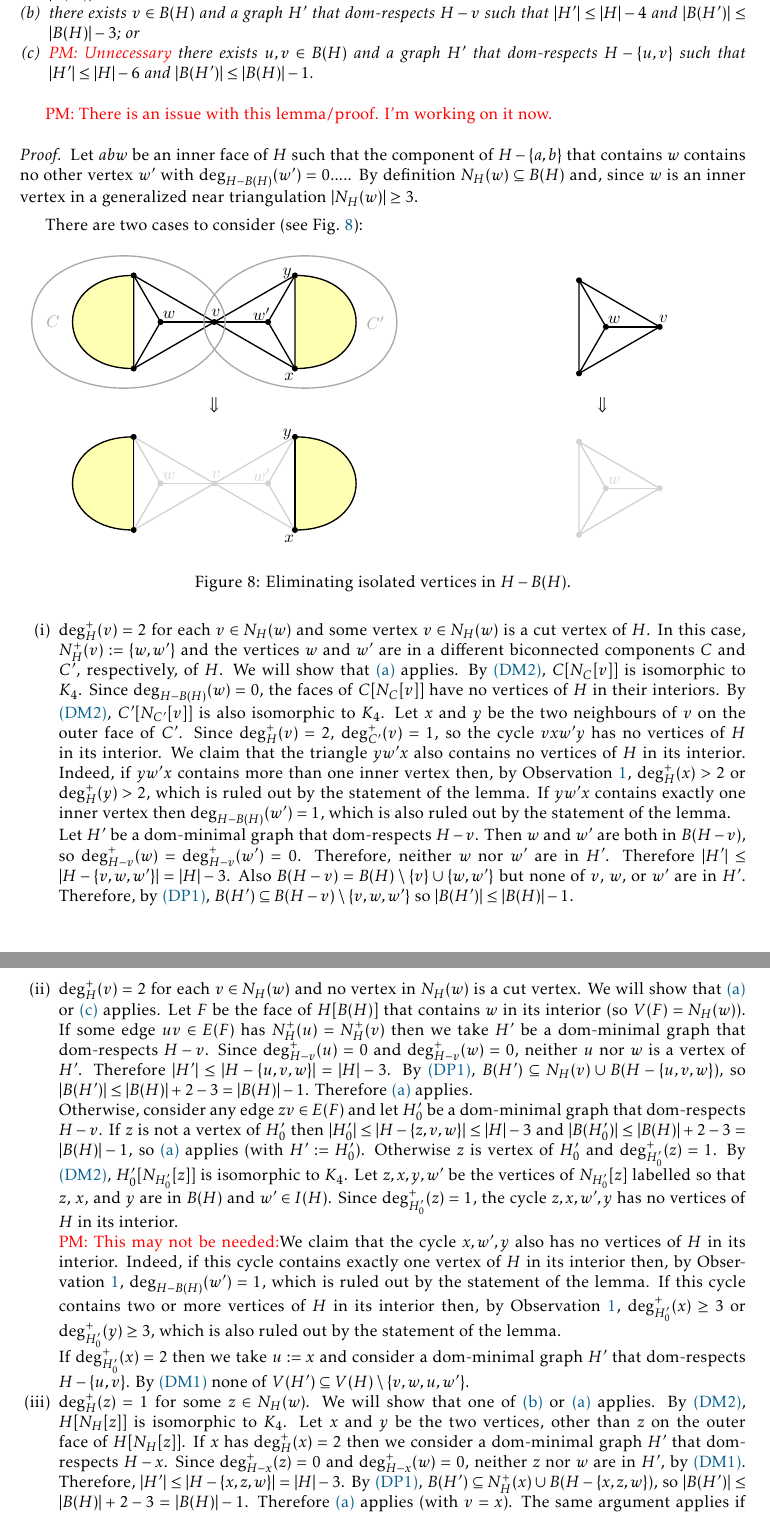
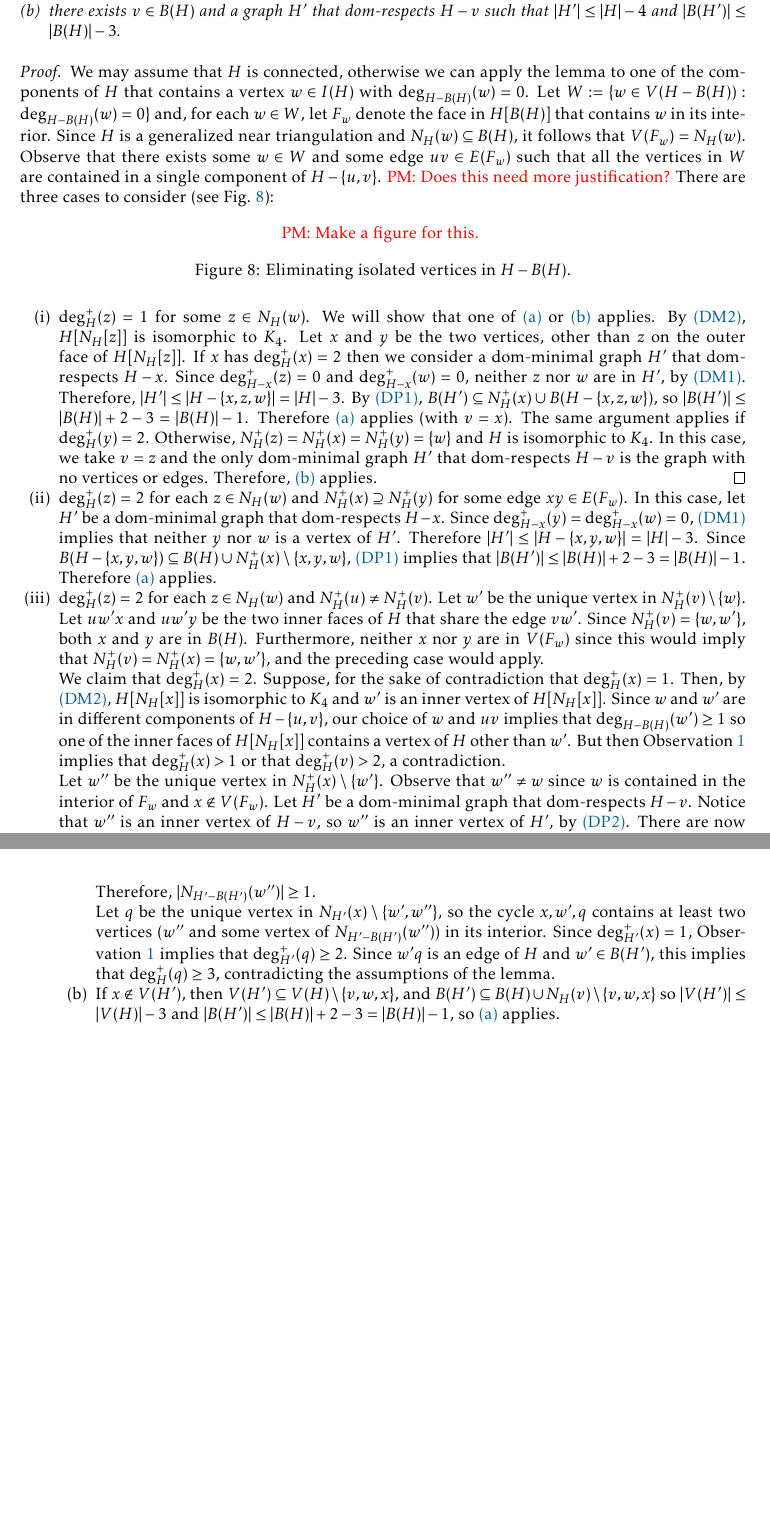
Before and after one commit to patmorin/cds2, a LaTeX paper (main.tex): two parts of pages 13 and 14 of 27, joined at a grey line, cut so that both start at the same text, the shorter picture padded with empty space. Compiled offline with pdfLaTeX.

Commit message:
Fixed it

```diff
--- a/main.tex
+++ b/main.tex
@@ -580,43 +576,72 @@ We now show that, even when all vertices in $B(H)$ have inner-degree at most $2$
 \begin{lem}\label{degree_zero_killer}
   Let $H$ be a dom-minimal generalized near-triangulation such that $\deg^+_H(v)\le 2$ for all $v\in B(H)$, $H-B(H)$ is critical, $H-B(H)$ contains a vertex $w$ with $\deg_{H-B(H)}(w)=0$ but does not contain any vertex $w'$ with $\deg_{H-B(H)}(w')=1$.  Then at least one of the following is true:
   \begin{compactenum}[(a)]
-    \item there exists $v\in B(H)$ and a graph $H'$ that dom-respects $H-v$ such that $|H'|\le |H|-3$ and $|B(H')|\le |B(H)|-1$; \label[p]{kill_pair}
-    \item there exists $v\in B(H)$ and a graph $H'$ that dom-respects $H-v$ such that $|H'|\le |H|-4$ and $|B(H')|\le |B(H)|-3$; or \label[p]{kill_k4}
-    \item \pat{Unnecessary} there exists $u,v\in B(H)$ and a graph $H'$ that dom-respects $H-\{u,v\}$ such that $|H'|\le |H|-6$ and $|B(H')|\le |B(H)|-1$. \label[p]{kill_double}
+    \item there exists $v\in B(H)$ and a graph $H'$ that dom-respects $H-v$ such that $|H'|\le |H|-3$ and $|B(H')|\le |B(H)|-1$; or \label[p]{kill_pair}
+    \item there exists $v\in B(H)$ and a graph $H'$ that dom-respects $H-v$ such that $|H'|\le |H|-4$ and $|B(H')|\le |B(H)|-3$. \label[p]{kill_k4}
+    % \item \pat{Unnecessary} there exists $u,v\in B(H)$ and a graph $H'$ that dom-respects $H-\{u,v\}$ such that $|H'|\le |H|-6$ and $|B(H')|\le |B(H)|-1$. \label[p]{kill_double}
   \end{compactenum}
 \end{lem}
 
-\pat{There is an issue with this lemma/proof. I'm working on it now.}
+% \pat{There is an issue with this lemma/proof. I'm working on it now.}
 \begin{proof}
-  Let $abw$ be an inner face of $H$ such that the component of $H-\{a,b\}$ that contains $w$ contains no other vertex $w'$ with $\deg_{H-B(H)}(w')=0$.....
-  By definition $N_H(w)\subseteq B(H)$ and, since $w$ is an inner vertex in a generalized near triangulation $|N_H(w)|\ge 3$.
-
-  There are two cases to consider (see \cref{isolated_fig}):
+  We may assume that $H$ is connected, otherwise we can apply the lemma to one of the components of $H$ that contains a vertex $w\in I(H)$ with $\deg_{H-B(H)}(w)=0$.
+  Let $W:=\{w\in V(H-B(H)):\deg_{H-B(H)}(w)=0\}$ and, for each $w\in W$, let $F_w$ denote the face in $H[B(H)]$ that contains $w$ in its interior.  Since $H$ is a generalized near triangulation and $N_H(w)\subseteq B(H)$, it follows that $V(F_w)=N_H(w)$.  Observe that there exists some $w\in W$ and some edge $uv\in E(F_w)$ such that all the vertices in $W$ are contained in a single component of $H-\{u,v\}$. \pat{Does this need more justification?}
+  There are three cases to consider (see \cref{isolated_fig}):
   \begin{figure}[htpb]
-    \centering
+    \centering \pat{Make a figure for this.}
     \begin{tabular}{cc}
-      \includegraphics[page=1]{figs/isolated} &
-      \includegraphics[page=3]{figs/isolated} \\
-      $\Downarrow$ & $\Downarrow$ \\
-      \includegraphics[page=2]{figs/isolated} &
-      \includegraphics[page=4]{figs/isolated}
+      % \includegraphics[page=1]{figs/isolated} &
+      % \includegraphics[page=3]{figs/isolated} \\
+      % $\Downarrow$ & $\Downarrow$ \\
+      % \includegraphics[page=2]{figs/isolated} &
+      % \includegraphics[page=4]{figs/isolated}
     \end{tabular}
     \caption{Eliminating isolated vertices in $H-B(H)$.}
     \label{isolated_fig}
   \end{figure}
   \begin{compactenum}[(i)]
-    \item $\deg^+_H(v)=2$ for each $v\in N_H(w)$ and some vertex $v\in N_H(w)$ is a cut vertex of $H$. In this case, $N^+_H(v):=\{w,w'\}$ and the vertices $w$ and $w'$ are in a different biconnected components $C$ and $C'$, respectively, of $H$.  We will show that \cref{kill_pair} applies. By \cref{inner_degree_1}, $C[N_C[v]]$ is isomorphic to $K_4$. Since $\deg_{H-B(H)}(w)=0$, the faces of $C[N_C[v]]$ have no vertices of $H$ in their interiors.   By \cref{inner_degree_1}, $C'[N_{C'}[v]]$ is also isomorphic to $K_4$.  Let $x$ and $y$ be the two neighbours of $v$ on the outer face of $C'$. Since $\deg^+_H(v)=2$, $\deg_{C'}^+(v)=1$, so the cycle $vxw'y$ has no vertices of $H$ in its interior. We claim that the triangle $yw'x$ also contains no vertices of $H$ in its interior. Indeed, if $yw'x$ contains more than one inner vertex then, by \cref{useful_little_guy}, $\deg^+_H(x)>2$ or $\deg^+_H(y)>2$, which is ruled out by the statement of the lemma.  If $yw'x$ contains exactly one inner vertex then $\deg_{H-B(H)}(w')=1$, which is also ruled out by the statement of the lemma.
+    \item $\deg^+_H(z)=1$ for some $z\in N_H(w)$.  We will show that one of \cref{kill_pair} or \cref{kill_k4} applies.  By \cref{inner_degree_1}, $H[N_H[z]]$ is isomorphic to $K_4$.  Let $x$ and $y$ be the two vertices, other than $z$ on the outer face of $H[N_H[z]]$.  If $x$ has $\deg^+_H(x)=2$ then we consider a dom-minimal graph $H'$ that dom-respects $H-x$.  Since $\deg^+_{H-x}(z)=0$ and $\deg^+_{H-x}(w)=0$, neither $z$ nor $w$ are in $H'$, by \cref{bad_vertex}.  Therefore, $|H'|\le |H-\{x,z,w\}|=|H|-3$.  By \cref{boundary_subset}, $B(H')\subseteq N^+_H(x)\cup B(H-\{x,z,w\})$, so $|B(H')|\le |B(H)|+2-3=|B(H)|-1$.  Therefore \cref{kill_pair} applies (with $v=x$).  The same argument applies if $\deg^+_H(y)=2$.  Otherwise, $N^+_H(z)=N^+_H(x)=N^+_H(y)=\{w\}$ and $H$ is isomorphic to $K_4$.  In this case, we take $v=z$ and the only dom-minimal graph $H'$ that dom-respects $H-v$ is the graph with no vertices or edges.  Therefore, \cref{kill_k4} applies.\qedhere
 
-    Let $H'$ be a dom-minimal graph that dom-respects $H-v$. Then $w$ and $w'$ are both in $B(H-v)$, so $\deg^+_{H-v}(w)=\deg^+_{H-v}(w')=0$. Therefore, neither $w$ nor $w'$ are in $H'$. Therefore $|H'|\le |H-\{v,w,w'\}|=|H|-3$.  Also $B(H-v)=B(H)\setminus\{v\}\cup\{w,w'\}$ but none of $v$, $w$, or $w'$ are in $H'$.  Therefore, by \cref{boundary_subset}, $B(H')\subseteq B(H-v)\setminus\{v,w,w'\}$ so $|B(H')|\le |B(H)|-1$.
+    \item $\deg^+_H(z)=2$ for each $z\in N_H(w)$ and $N^+_H(x)\supseteq N^+_H(y)$ for some edge $xy\in E(F_w)$.  In this case, let $H'$ be a dom-minimal graph that dom-respects $H-x$. Since $\deg^+_{H-x}(y)=\deg^+_{H-x}(w)=0$, \cref{bad_vertex} implies that neither $y$ nor $w$ is a vertex of $H'$.  Therefore $|H'|\le |H-\{x,y,w\}|=|H|-3$.  Since $B(H-\{x,y,w\})\subseteq B(H)\cup N^+_{H}(x)\setminus \{x,y,w\}$, \cref{boundary_subset} implies that $|B(H')|\le |B(H)|+2-3=|B(H)|-1$. Therefore \cref{kill_pair} applies.
 
-    \item $\deg^+_H(v)=2$ for each $v\in N_H(w)$ and no vertex in $N_H(w)$ is a cut vertex.  We will show that \cref{kill_pair} or \cref{kill_double} applies.  Let $F$ be the face of $H[B(H)]$ that contains $w$ in its interior (so $V(F)=N_H(w)$).  If some edge $uv\in E(F)$ has $N^+_H(u)=N^+_H(v)$ then we take $H'$ be a dom-minimal graph that dom-respects $H-v$.  Since $\deg^+_{H-v}(u)=0$ and $\deg^+_{H-v}(w)=0$, neither $u$ nor $w$ is a vertex of $H'$. Therefore $|H'|\le |H-\{u,v,w\}|= |H|-3$.  By \cref{boundary_subset}, $B(H')\subseteq N_H(v)\cup B(H-\{u,v,w\})$, so $|B(H')|\le |B(H)|+2 - 3=|B(H)|-1$.  Therefore \cref{kill_pair} applies.
+    \item $\deg^+_H(z)=2$ for each $z\in N_H(w)$ and $N^+_H(u)\neq N^+_H(v)$.  Let $w'$ be the unique vertex in $N^+_H(v)\setminus\{w\}$.  Let $uw'x$ and $uw'y$ be the two inner faces of $H$ that share the edge $vw'$.  Since $N^+_H(v)=\{w,w'\}$, both $x$ and $y$ are in $B(H)$.  Furthermore, neither $x$ nor $y$ are in $V(F_w)$ since this would imply that $N^+_H(v)= N^+_H(x)=\{w,w'\}$, and the preceding case would apply.
 
-    Otherwise, consider any edge $zv\in E(F)$ and let $H'_0$ be a dom-minimal graph that dom-respects $H-v$.  If $z$ is not a vertex of $H'_0$ then $|H'_0|\le |H-\{z,v,w\}|\le |H|-3$ and $|B(H'_0)|\le |B(H)|+2-3=|B(H)|-1$, so \cref{kill_pair} applies (with $H':=H'_0$).  Otherwise $z$ is vertex of $H'_0$ and $\deg^+_{H'_0}(z)=1$.  By \cref{inner_degree_1}, $H'_0[N_{H'_0}[z]]$ is isomorphic to $K_4$.  Let $z,x,y,w'$ be the vertices of $N_{H'_0}[z]$ labelled so that $z$, $x$, and $y$ are in $B(H)$ and $w'\in I(H)$.  Since $\deg^+_{H'_0}(z)=1$, the cycle $z,x,w',y$ has no vertices of $H$ in its interior.
+    We claim that $\deg^+_H(x)=2$.  Suppose, for the sake of contradiction that $\deg^+_H(x)=1$.  Then, by \cref{inner_degree_1}, $H[N_H[x]]$ is isomorphic to $K_4$ and $w'$ is an inner vertex of $H[N_H[x]]$.  Since $w$ and $w'$ are in different components of $H-\{u,v\}$, our choice of $w$ and $uv$ implies that $\deg_{H-B(H)}(w')\ge 1$ so one of the inner faces of $H[N_H[x]]$ contains a vertex of $H$ other than $w'$.  But then \cref{useful_little_guy} implies that $\deg^+_H(x)>1$ or that $\deg^+_H(v)>2$, a contradiction.
 
-    \pat{This may not be needed:}We claim that the cycle $x,w',y$ also has no vertices of $H$ in its interior.  Indeed, if this cycle contains exactly one vertex of $H$ in its interior then, by \cref{useful_little_guy}, $\deg_{H-B(H)}(w')=1$, which is ruled out by the statement of the lemma.  If this cycle contains two or more vertices of $H$ in its interior then, by \cref{useful_little_guy}, $\deg^+_{H'_0}(x)\ge 3$ or $\deg^+_{H'_0}(y)\ge 3$, which is also ruled out by the statement of the lemma.
+    % We claim that $N^+_H(v)$ and $N^+_H(z)$ are disjoint.
+    % By assumption $N^+_H(u)\cap N^+H(v)=\{w\}$, so $w'\not\in N^+_H(u)$.  \pat{Finish this thought.}
 
-    If $\deg^+_{H'_0}(x)= 2$ then we take $u:=x$ and consider a dom-minimal graph $H'$ that dom-respects $H-\{u,v\}$.  By \cref{bad_vertex} none of $V(H')\subseteq V(H)\setminus\{v,w,u,w'\}$.
+    Let $w''$ be the unique vertex in $N^+_H(x)\setminus\{w'\}$.  Observe that $w''\neq w$ since $w$ is contained in the interior of $F_w$ and $x\not\in V(F_w)$.  Let $H'$ be a dom-minimal graph that dom-respects $H-v$.  Notice that $w''$ is an inner vertex of $H-v$, so $w''$ is an inner vertex of $H'$, by \cref{same_inner_vertices}.  There are now two cases to consider:
+    \begin{compactenum}
+      \item If $x\in V(H')$ then $\deg^+_{H'}(x)=1$ so, by \cref{inner_degree_1} $H'[N_H'[x]]$ is isomorphic to $K_4$.  By \cref{X}, $N_{H'-B(H')}(w'')\subseteq N_{H-B(H)}(w'')\setminus\{w'\}$ so $|N_{H'-B(H')}(w'')|\ge|N_{H-B(H)}(w'')|-1$.  By our choice of $w$ and $uv$, $|N_{H-B(H)}(w'')|\ge 1$.  By the assumptions of the lemma, $|N_{H-B(H)}(w'')|\ge 2$.  Therefore, $|N_{H'-B(H')}(w'')|\ge 1$.
 
+      Let $q$ be the unique vertex in $N_{H'}(x)\setminus\{w',w''\}$, so the cycle $x,w',q$ contains at least two vertices ($w''$ and some vertex of $N_{H'-B(H')}(w'')$) in its interior. Since $\deg^+_{H'}(x)=1$, \cref{useful_little_guy} implies that $\deg^+_{H'}(q)\ge 2$.  Since $w'q$ is an edge of $H$ and $w'\in B(H')$, this implies that $\deg^+_H(q)\ge 3$, contradicting the assumptions of the lemma.
 
-    \item $\deg^+_H(z)=1$ for some $z\in N_H(w)$.  We will show that one of \cref{kill_k4} or \cref{kill_pair} applies.  By \cref{inner_degree_1}, $H[N_H[z]]$ is isomorphic to $K_4$.  Let $x$ and $y$ be the two vertices, other than $z$ on the outer face of $H[N_H[z]]$.  If $x$ has $\deg^+_H(x)=2$ then we consider a dom-minimal graph $H'$ that dom-respects $H-x$.  Since $\deg^+_{H-x}(z)=0$ and $\deg^+_{H-x}(w)=0$, neither $z$ nor $w$ are in $H'$, by \cref{bad_vertex}.  Therefore, $|H'|\le |H-\{x,z,w\}|=|H|-3$.  By \cref{boundary_subset}, $B(H')\subseteq N^+_H(x)\cup B(H-\{x,z,w\})$, so $|B(H')|\le |B(H)|+2-3=|B(H)|-1$.  Therefore \cref{kill_pair} applies (with $v=x$).  The same argument applies if $\deg^+_H(y)=2$.  Otherwise, $N^+_H(z)=N^+_H(x)=N^+_H(y)=\{w\}$ and the component of $H$ that contains $w$ is isomorphic to $K_4$.  In this case, we take $v=z$ and let $H'$ be a dom-minimal graph that dom-respects $H-z$.  Then $V(H')\subseteq V(H-\{x,y,z,w\})$ and $B(H')\subseteq B(H)\setminus \{x,y,z\}$, so \cref{kill_k4} applies.
+      \item If $x\not\in V(H')$, then $V(H')\subseteq V(H)\setminus\{v,w,x\}$, and $B(H')\subseteq B(H)\cup N_H(v)\setminus\{v,w,x\}$ so $|V(H')|\le |V(H)|-3$ and $|B(H')|\le|B(H)|+2-3=|B(H)|-1$, so \cref{kill_pair} applies. \qedhere
+    \end{compactenum}
+    %
+    %
+    %
+    %
+    %
+    %
+    % Then $w$ and $w'$ are in different components of $H-\{u,v\}$, so $\deg_{H-B(H)}(w')\neq 0$, by our choice $w$ and $uv$.  Also $\deg_{H-B(H)}(w')\neq 1$ by the assumption of the lemma. Therefore $\deg_{H-B(H)}(w')\ge 2$
+    %
+    % %
+    %   In this case, let $H'$ be a dom-minimal graph that dom-respects $H-v$.
+    %
+    %
+    %  and some vertex $v\in N_H(w)$ is a cut vertex of $H$. In this case, $N^+_H(v):=\{w,w'\}$ and the vertices $w$ and $w'$ are in a different biconnected components $C$ and $C'$, respectively, of $H$.  We will show that \cref{kill_pair} applies. By \cref{inner_degree_1}, $C[N_C[v]]$ is isomorphic to $K_4$. Since $\deg_{H-B(H)}(w)=0$, the faces of $C[N_C[v]]$ have no vertices of $H$ in their interiors.   By \cref{inner_degree_1}, $C'[N_{C'}[v]]$ is also isomorphic to $K_4$.  Let $x$ and $y$ be the two neighbours of $v$ on the outer face of $C'$. Since $\deg^+_H(v)=2$, $\deg_{C'}^+(v)=1$, so the cycle $vxw'y$ has no vertices of $H$ in its interior. We claim that the triangle $yw'x$ also contains no vertices of $H$ in its interior. Indeed, if $yw'x$ contains more than one inner vertex then, by \cref{useful_little_guy}, $\deg^+_H(x)>2$ or $\deg^+_H(y)>2$, which is ruled out by the statement of the lemma.  If $yw'x$ contains exactly one inner vertex then $\deg_{H-B(H)}(w')=1$, which is also ruled out by the statement of the lemma.
+    %
+    % Let $H'$ be a dom-minimal graph that dom-respects $H-v$. Then $w$ and $w'$ are both in $B(H-v)$, so $\deg^+_{H-v}(w)=\deg^+_{H-v}(w')=0$. Therefore, neither $w$ nor $w'$ are in $H'$. Therefore $|H'|\le |H-\{v,w,w'\}|=|H|-3$.  Also $B(H-v)=B(H)\setminus\{v\}\cup\{w,w'\}$ but none of $v$, $w$, or $w'$ are in $H'$.  Therefore, by \cref{boundary_subset}, $B(H')\subseteq B(H-v)\setminus\{v,w,w'\}$ so $|B(H')|\le |B(H)|-1$.
+    %
+    % \item $\deg^+_H(v)=2$ for each $v\in N_H(w)$ and no vertex in $N_H(w)$ is a cut vertex.  We will show that \cref{kill_pair} or \cref{kill_double} applies.  Let $F$ be the face of $H[B(H)]$ that contains $w$ in its interior (so $V(F)=N_H(w)$).  If some edge $uv\in E(F)$ has $N^+_H(u)=N^+_H(v)$ then we take $H'$ be a dom-minimal graph that dom-respects $H-v$.  Since $\deg^+_{H-v}(u)=0$ and $\deg^+_{H-v}(w)=0$, neither $u$ nor $w$ is a vertex of $H'$. Therefore $|H'|\le |H-\{u,v,w\}|= |H|-3$.  By \cref{boundary_subset}, $B(H')\subseteq N_H(v)\cup B(H-\{u,v,w\})$, so $|B(H')|\le |B(H)|+2 - 3=|B(H)|-1$.  Therefore \cref{kill_pair} applies.
+    %
+    % Otherwise, consider any edge $zv\in E(F)$ and let $H'_0$ be a dom-minimal graph that dom-respects $H-v$.  If $z$ is not a vertex of $H'_0$ then $|H'_0|\le |H-\{z,v,w\}|\le |H|-3$ and $|B(H'_0)|\le |B(H)|+2-3=|B(H)|-1$, so \cref{kill_pair} applies (with $H':=H'_0$).  Otherwise $z$ is vertex of $H'_0$ and $\deg^+_{H'_0}(z)=1$.  By \cref{inner_degree_1}, $H'_0[N_{H'_0}[z]]$ is isomorphic to $K_4$.  Let $z,x,y,w'$ be the vertices of $N_{H'_0}[z]$ labelled so that $z$, $x$, and $y$ are in $B(H)$ and $w'\in I(H)$.  Since $\deg^+_{H'_0}(z)=1$, the cycle $z,x,w',y$ has no vertices of $H$ in its interior.
+    %
+    % \pat{This may not be needed:}We claim that the cycle $x,w',y$ also has no vertices of $H$ in its interior.  Indeed, if this cycle contains exactly one vertex of $H$ in its interior then, by \cref{useful_little_guy}, $\deg_{H-B(H)}(w')=1$, which is ruled out by the statement of the lemma.  If this cycle contains two or more vertices of $H$ in its interior then, by \cref{useful_little_guy}, $\deg^+_{H'_0}(x)\ge 3$ or $\deg^+_{H'_0}(y)\ge 3$, which is also ruled out by the statement of the lemma.
+    %
+    % If $\deg^+_{H'_0}(x)= 2$ then we take $u:=x$ and consider a dom-minimal graph $H'$ that dom-respects $H-\{u,v\}$.  By \cref{bad_vertex} none of $V(H')\subseteq V(H)\setminus\{v,w,u,w'\}$.
+    %
+    %
 
```
Also changed, not shown: main.tex (7 more changed lines).
